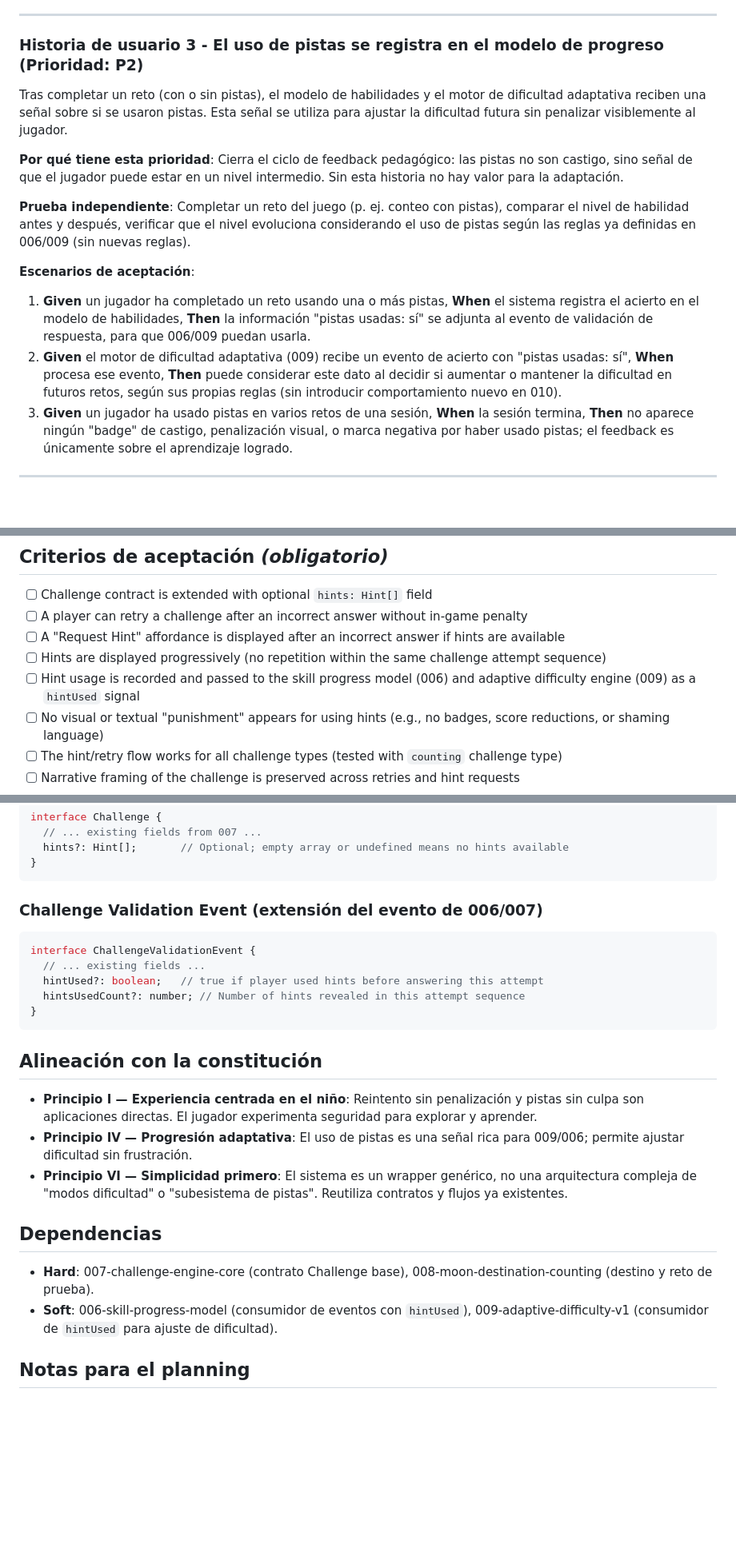
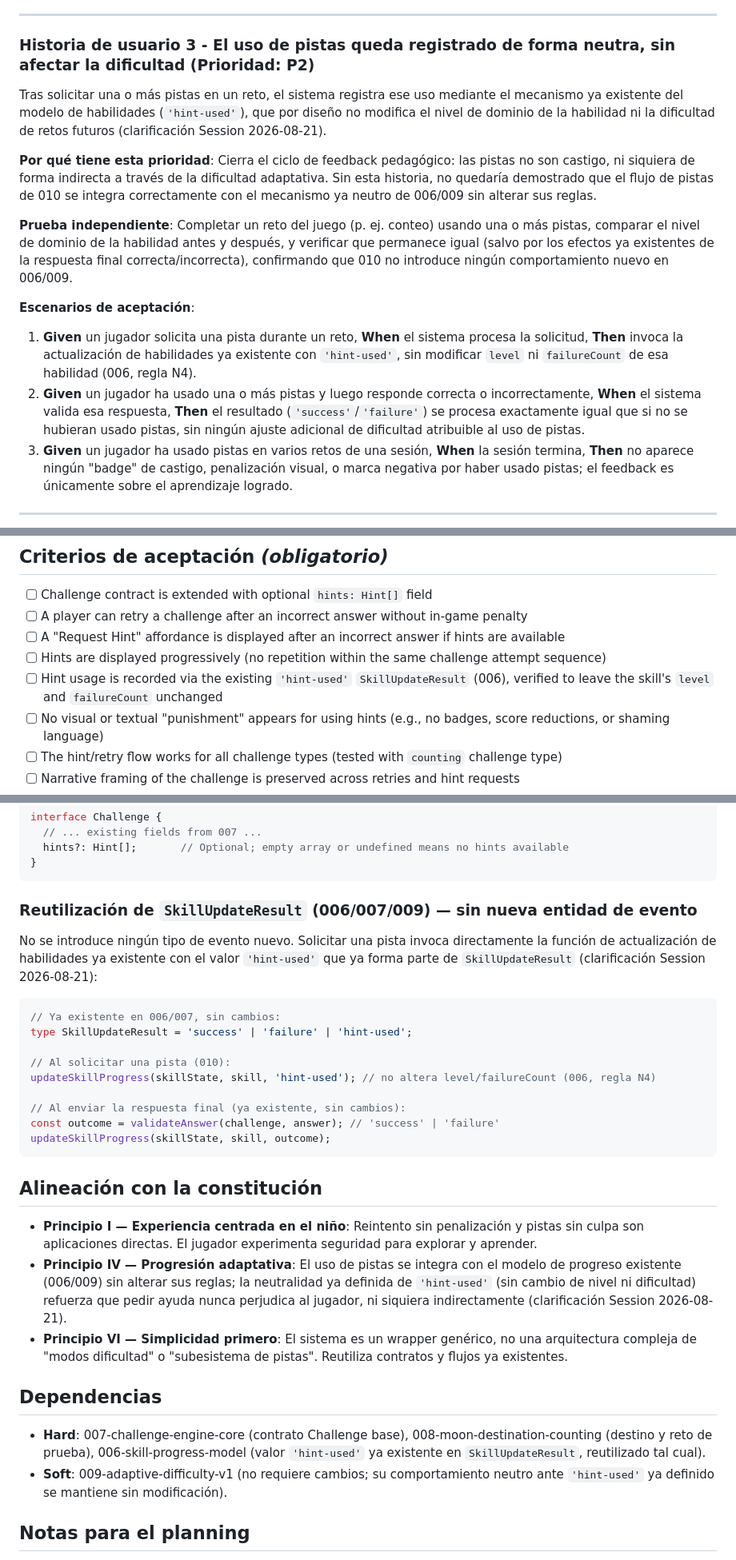
Before and after one commit to notbadcode-dev/planet-explorer, a Markdown page: specs/010-hints-and-retry-flow/spec.md, 3 parts joined by grey strips. Shown at 80% size. GitHub-like rendering; blank space fills up the shorter version.

Commit message:
docs(010): clarify hint-signal reuse with existing skill progress model
- Q1: hint requests call updateSkillProgress(..., 'hint-used') directly,
  reusing the existing SkillUpdateResult value (006/007/009) instead of
  a new hintUsed flag/event
- Q2: correct US3 to reflect that 'hint-used' is intentionally neutral
  (no level/failureCount/difficulty change, per 006 rule N4 and 009's
  edge case), rather than implying future adaptive difficulty impact
- update FR-006/007, entities, constitution alignment, dependencies,
  and quality checklist accordingly

````diff
--- a/specs/010-hints-and-retry-flow/spec.md
+++ b/specs/010-hints-and-retry-flow/spec.md
@@ -62,18 +65,18 @@ Tras fallar una respuesta, un jugador puede solicitar una pista. El sistema mues
 
 ---
 
-### Historia de usuario 3 - El uso de pistas se registra en el modelo de progreso (Prioridad: P2)
+### Historia de usuario 3 - El uso de pistas queda registrado de forma neutra, sin afectar la dificultad (Prioridad: P2)
 
-Tras completar un reto (con o sin pistas), el modelo de habilidades y el motor de dificultad adaptativa reciben una señal sobre si se usaron pistas. Esta señal se utiliza para ajustar la dificultad futura sin penalizar visiblemente al jugador.
+Tras solicitar una o más pistas en un reto, el sistema registra ese uso mediante el mecanismo ya existente del modelo de habilidades (`'hint-used'`), que por diseño no modifica el nivel de dominio de la habilidad ni la dificultad de retos futuros (clarificación Session 2026-08-21).
 
-**Por qué tiene esta prioridad**: Cierra el ciclo de feedback pedagógico: las pistas no son castigo, sino señal de que el jugador puede estar en un nivel intermedio. Sin esta historia no hay valor para la adaptación.
+**Por qué tiene esta prioridad**: Cierra el ciclo de feedback pedagógico: las pistas no son castigo, ni siquiera de forma indirecta a través de la dificultad adaptativa. Sin esta historia, no quedaría demostrado que el flujo de pistas de 010 se integra correctamente con el mecanismo ya neutro de 006/009 sin alterar sus reglas.
 
-**Prueba independiente**: Completar un reto del juego (p. ej. conteo con pistas), comparar el nivel de habilidad antes y después, verificar que el nivel evoluciona considerando el uso de pistas según las reglas ya definidas en 006/009 (sin nuevas reglas).
+**Prueba independiente**: Completar un reto del juego (p. ej. conteo) usando una o más pistas, comparar el nivel de dominio de la habilidad antes y después, y verificar que permanece igual (salvo por los efectos ya existentes de la respuesta final correcta/incorrecta), confirmando que 010 no introduce ningún comportamiento nuevo en 006/009.
 
 **Escenarios de aceptación**:
 
-1. **Given** un jugador ha completado un reto usando una o más pistas, **When** el sistema registra el acierto en el modelo de habilidades, **Then** la información "pistas usadas: sí" se adjunta al evento de validación de respuesta, para que 006/009 puedan usarla.
-2. **Given** el motor de dificultad adaptativa (009) recibe un evento de acierto con "pistas usadas: sí", **When** procesa ese evento, **Then** puede considerar este dato al decidir si aumentar o mantener la dificultad en futuros retos, según sus propias reglas (sin introducir comportamiento nuevo en 010).
+1. **Given** un jugador solicita una pista durante un reto, **When** el sistema procesa la solicitud, **Then** invoca la actualización de habilidades ya existente con `'hint-used'`, sin modificar `level` ni `failureCount` de esa habilidad (006, regla N4).
+2. **Given** un jugador ha usado una o más pistas y luego responde correcta o incorrectamente, **When** el sistema valida esa respuesta, **Then** el resultado (`'success'`/`'failure'`) se procesa exactamente igual que si no se hubieran usado pistas, sin ningún ajuste adicional de dificultad atribuible al uso de pistas.
 3. **Given** un jugador ha usado pistas en varios retos de una sesión, **When** la sesión termina, **Then** no aparece ningún "badge" de castigo, penalización visual, o marca negativa por haber usado pistas; el feedback es únicamente sobre el aprendizaje logrado.
 
 ---
@@ -112,7 +115,7 @@ Tras completar un reto (con o sin pistas), el modelo de habilidades y el motor d
 - [ ] A player can retry a challenge after an incorrect answer without in-game penalty
 - [ ] A "Request Hint" affordance is displayed after an incorrect answer if hints are available
 - [ ] Hints are displayed progressively (no repetition within the same challenge attempt sequence)
-- [ ] Hint usage is recorded and passed to the skill progress model (006) and adaptive difficulty engine (009) as a `hintUsed` signal
+- [ ] Hint usage is recorded via the existing `'hint-used'` `SkillUpdateResult` (006), verified to leave the skill's `level` and `failureCount` unchanged
 - [ ] No visual or textual "punishment" appears for using hints (e.g., no badges, score reductions, or shaming language)
 - [ ] The hint/retry flow works for all challenge types (tested with `counting` challenge type)
 - [ ] Narrative framing of the challenge is preserved across retries and hint requests
@@ -152,26 +155,32 @@ interface Challenge {
 }
 ```
 
-### Challenge Validation Event (extensión del evento de 006/007)
+### Reutilización de `SkillUpdateResult` (006/007/009) — sin nueva entidad de evento
+
+No se introduce ningún tipo de evento nuevo. Solicitar una pista invoca directamente la función de actualización de habilidades ya existente con el valor `'hint-used'` que ya forma parte de `SkillUpdateResult` (clarificación Session 2026-08-21):
 
 ```typescript
-interface ChallengeValidationEvent {
-  // ... existing fields ...
-  hintUsed?: boolean;   // true if player used hints before answering this attempt
-  hintsUsedCount?: number; // Number of hints revealed in this attempt sequence
-}
+// Ya existente en 006/007, sin cambios:
+type SkillUpdateResult = 'success' | 'failure' | 'hint-used';
+
+// Al solicitar una pista (010):
+updateSkillProgress(skillState, skill, 'hint-used'); // no altera level/failureCount (006, regla N4)
+
+// Al enviar la respuesta final (ya existente, sin cambios):
+const outcome = validateAnswer(challenge, answer); // 'success' | 'failure'
+updateSkillProgress(skillState, skill, outcome);
 ```
 
 ## Alineación con la constitución
 
 - **Principio I — Experiencia centrada en el niño**: Reintento sin penalización y pistas sin culpa son aplicaciones directas. El jugador experimenta seguridad para explorar y aprender.
-- **Principio IV — Progresión adaptativa**: El uso de pistas es una señal rica para 009/006; permite ajustar dificultad sin frustración.
+- **Principio IV — Progresión adaptativa**: El uso de pistas se integra con el modelo de progreso existente (006/009) sin alterar sus reglas; la neutralidad ya definida de `'hint-used'` (sin cambio de nivel ni dificultad) refuerza que pedir ayuda nunca perjudica al jugador, ni siquiera indirectamente (clarificación Session 2026-08-21).
 - **Principio VI — Simplicidad primero**: El sistema es un wrapper genérico, no una arquitectura compleja de "modos dificultad" o "subesistema de pistas". Reutiliza contratos y flujos ya existentes.
 
 ## Dependencias
 
-- **Hard**: 007-challenge-engine-core (contrato Challenge base), 008-moon-destination-counting (destino y reto de prueba).
-- **Soft**: 006-skill-progress-model (consumidor de eventos con `hintUsed`), 009-adaptive-difficulty-v1 (consumidor de `hintUsed` para ajuste de dificultad).
+- **Hard**: 007-challenge-engine-core (contrato Challenge base), 008-moon-destination-counting (destino y reto de prueba), 006-skill-progress-model (valor `'hint-used'` ya existente en `SkillUpdateResult`, reutilizado tal cual).
+- **Soft**: 009-adaptive-difficulty-v1 (no requiere cambios; su comportamiento neutro ante `'hint-used'` ya definido se mantiene sin modificación).
 
 ## Notas para el planning
 
````
Also changed, not shown: other parts of specs/010-hints-and-retry-flow/spec.md (+8 -5 lines), 1 other file.
